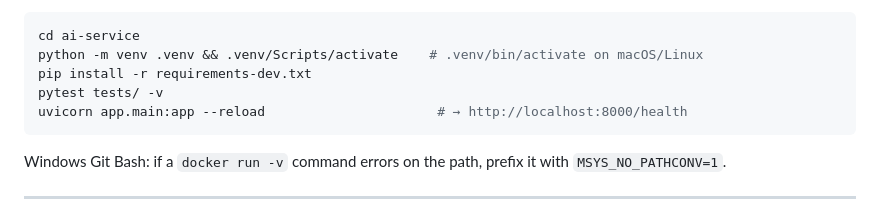
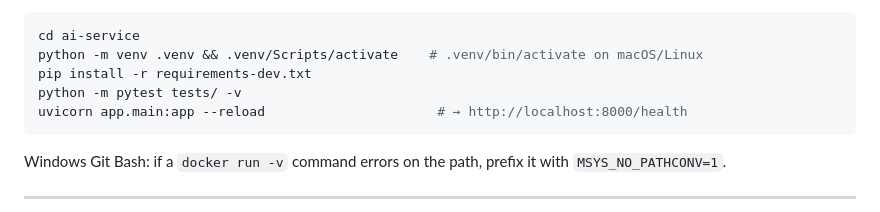
Before and after one commit to TshegofatsoMkhabela/HealthLine, a Markdown page: README.md, the part around the change. Drawn GitHub-style.

Commit message:
docs: fix pytest invocation in README quick-start to match CI

````diff
--- a/README.md
+++ b/README.md
@@ -102,7 +102,7 @@ docker run --rm -v "$(pwd):/app" -w /app maven:3.9-eclipse-temurin-21 mvn verify
 cd ai-service
 python -m venv .venv && .venv/Scripts/activate    # .venv/bin/activate on macOS/Linux
 pip install -r requirements-dev.txt
-pytest tests/ -v
+python -m pytest tests/ -v
 uvicorn app.main:app --reload                      # → http://localhost:8000/health
 ```
 
````
